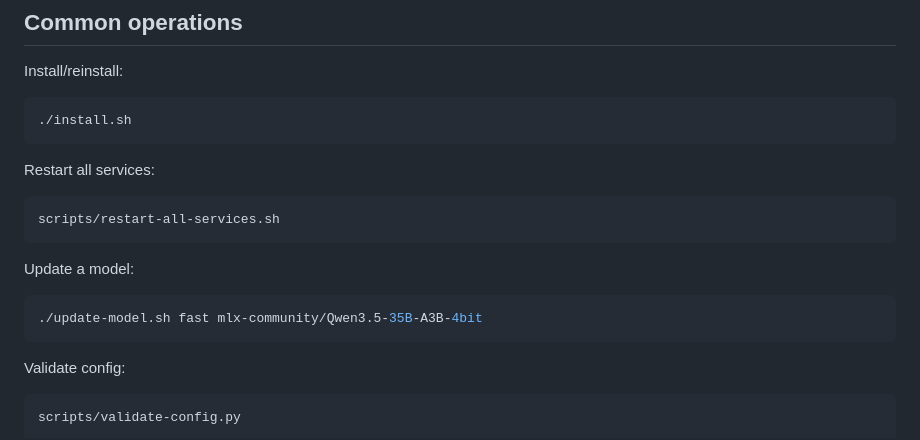
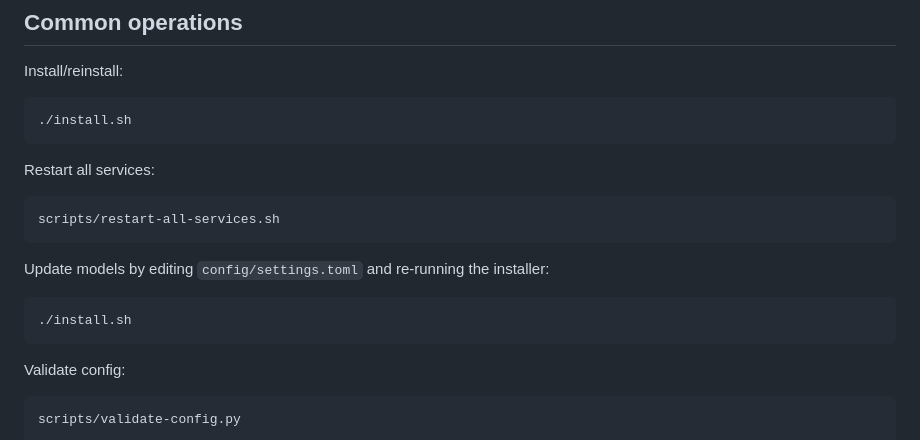
Before and after one commit to JussaMouse/mlx-box, a Markdown page: README.md, the part around the change. GitHub-like rendering.

Commit message:
docs: clarify model updates via settings

````diff
--- a/README.md
+++ b/README.md
@@ -111,9 +111,9 @@ Restart all services:
 scripts/restart-all-services.sh
 ```
 
-Update a model:
+Update models by editing `config/settings.toml` and re-running the installer:
 ```sh
-./update-model.sh fast mlx-community/Qwen3.5-35B-A3B-4bit
+./install.sh
 ```
 
 Validate config:
````
